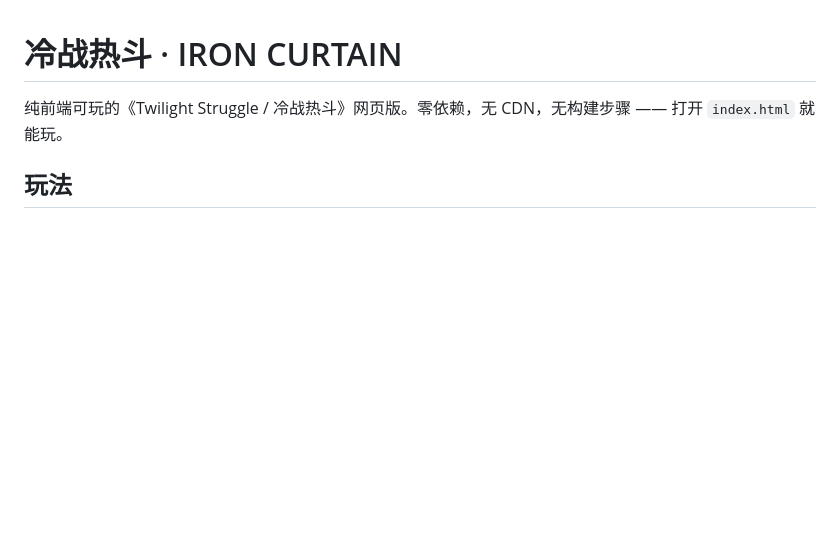
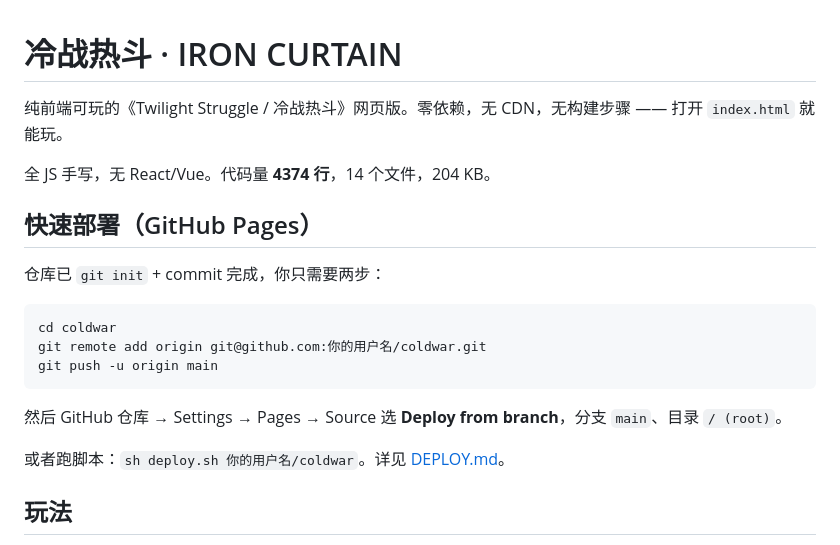
Before and after one commit to bch85047-ux/coldwar, a Markdown page: README.md, the part around the change. GitHub-like rendering; blank space fills up the shorter version.

Commit message:
README: 加 GitHub Pages 部署步骤 + DEPLOY.md + deploy.sh

```diff
--- a/README.md
+++ b/README.md
@@ -1,6 +1,20 @@
 # 冷战热斗 · IRON CURTAIN
 
 纯前端可玩的《Twilight Struggle / 冷战热斗》网页版。零依赖，无 CDN，无构建步骤 —— 打开 `index.html` 就能玩。
+
+全 JS 手写，无 React/Vue。代码量 **4374 行**，14 个文件，204 KB。
+
+## 快速部署（GitHub Pages）
+
+仓库已 `git init` + commit 完成，你只需要两步：
+
+    cd coldwar
+    git remote add origin git@github.com:你的用户名/coldwar.git
+    git push -u origin main
+
+然后 GitHub 仓库 → Settings → Pages → Source 选 **Deploy from branch**，分支 `main`、目录 `/ (root)`。
+
+或者跑脚本：`sh deploy.sh 你的用户名/coldwar`。详见 [DEPLOY.md](DEPLOY.md)。
 
 ## 玩法
 
```
